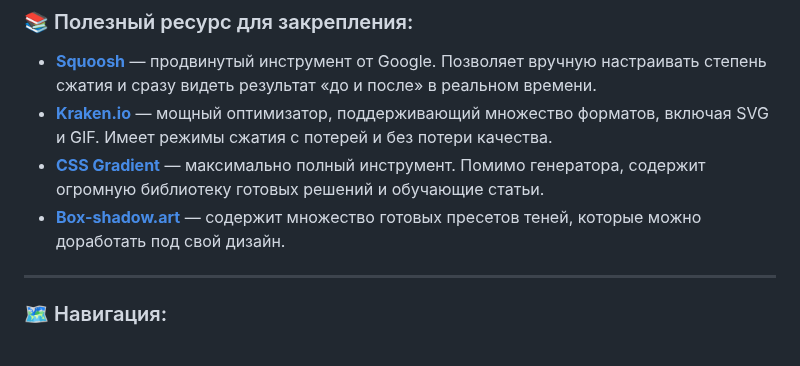
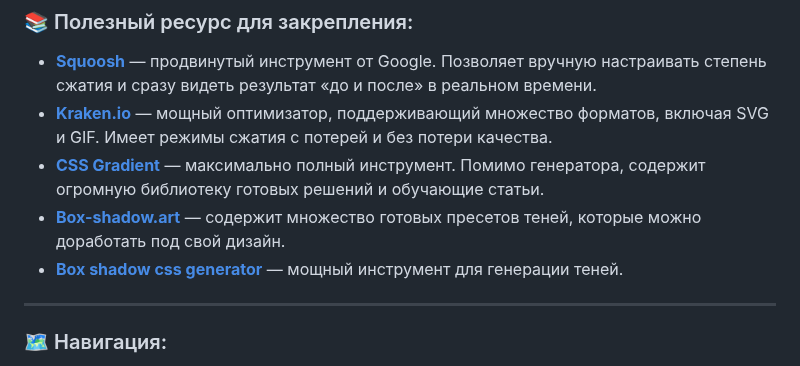
Before and after one commit to ShevchenkoOl/FrontEnd_rus, a Markdown page: HTML&CSS/lekce8.md, the part around the change. Drawn GitHub-style.

Commit message:
Add Box shadow CSS generator tool
Добавлен инструмент для генерации теней в CSS.

```diff
--- a/HTML&CSS/lekce8.md
+++ b/HTML&CSS/lekce8.md
@@ -250,6 +250,7 @@ box-shadow: <x-offset> <y-offset> <blur> <spread> <color>,
 * **[Kraken.io](https://kraken.io/)** — мощный оптимизатор, поддерживающий множество форматов, включая SVG и GIF. Имеет режимы сжатия с потерей и без потери качества.
 * **[CSS Gradient](https://cssgradient.io/)** — максимально полный инструмент. Помимо генератора, содержит огромную библиотеку готовых решений и обучающие статьи.
 * **[Box-shadow.art](https://box-shadow.art/)** — содержит множество готовых пресетов теней, которые можно доработать под свой дизайн.
+* **[Box shadow css generator](https://cssgenerator.org/box-shadow-css-generator.html)** —  мощный инструмент для генерации теней.
 ---
 ### 🗺 Навигация:
 
```
